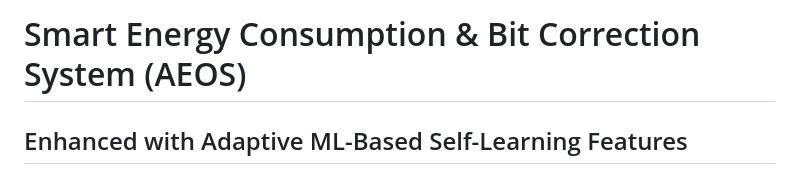
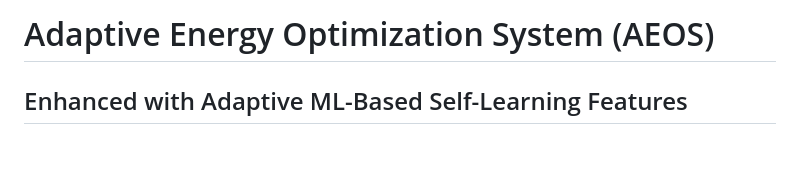
Before and after one commit to witschiMihan/AEOS---Adaptive-Energy-Optimization-System, a Markdown page: README.md, the part around the change. Rendered like a GitHub page; blank space fills up the shorter version.

```diff
--- a/README.md
+++ b/README.md
@@ -1,4 +1,4 @@
-# Smart Energy Consumption & Bit Correction System (AEOS)
+# Adaptive Energy Optimization System (AEOS)
 ## Enhanced with Adaptive ML-Based Self-Learning Features
 
 ### 🎯 Quick Start
```
